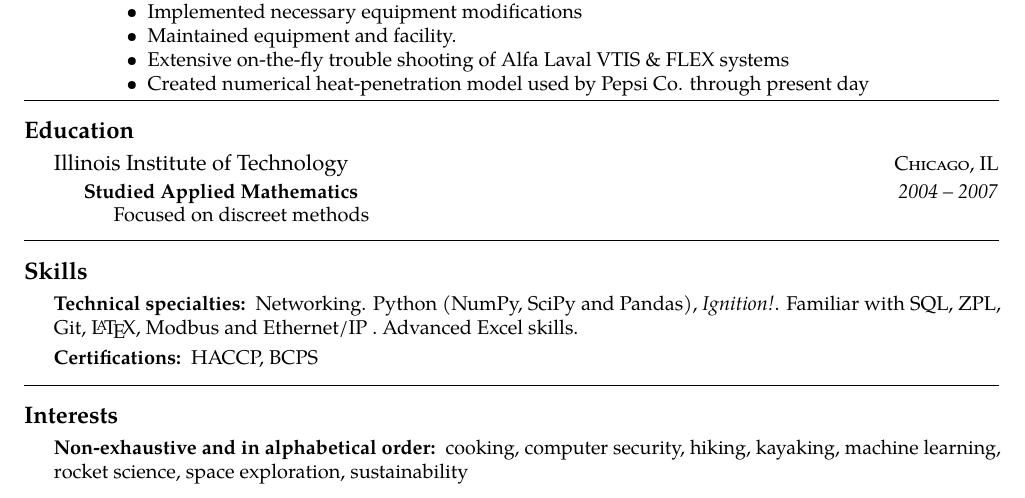
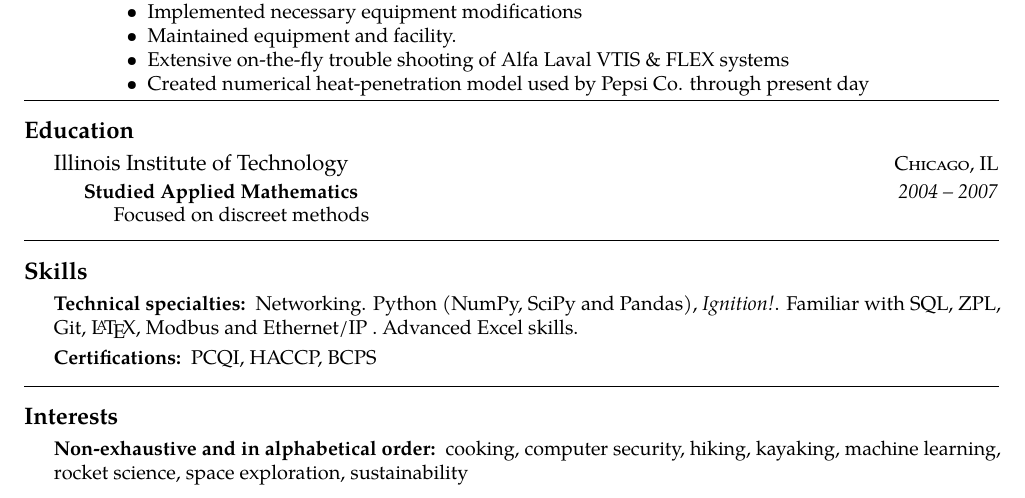
Before and after one commit to blackfrog42/resume, a LaTeX CV (Charles_Sizer_resume.tex): part of page 2 of 2, cut so that both start at the same text. Compiled offline with pdfLaTeX.

Commit message:
add PCQI
adds PCQI certification

```diff
--- a/Charles_Sizer_resume.tex
+++ b/Charles_Sizer_resume.tex
@@ -247,7 +247,7 @@ As such, the facility was the first facility inspected under the Food Safety Mod
 
 \inlineheadsection
 {Certifications:}
-{HACCP, BCPS}
+{PCQI, HACCP, BCPS}
 
 %------------------------------------------------
 
```
Also changed, not shown: Charles_Sizer_resume.pdf.
